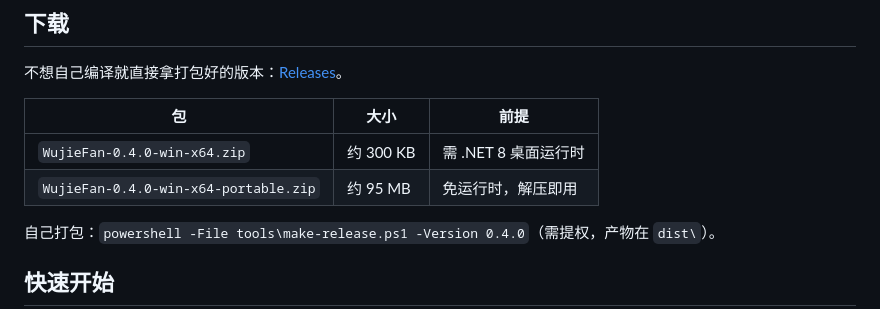
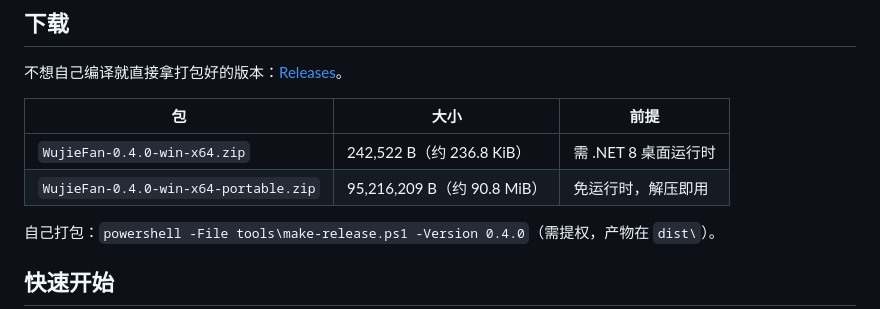
Before and after one commit to Thousand00/wujiefan, a Markdown page: README.md, the part around the change. GitHub-like rendering.

```diff
--- a/README.md
+++ b/README.md
@@ -49,8 +49,8 @@ MSI Afterburner / LHM / PresentMon…），而**没有一个提供笔记本平
 
 | 包 | 大小 | 前提 |
 |---|---|---|
-| `WujieFan-0.4.0-win-x64.zip` | 约 300 KB | 需 .NET 8 桌面运行时 |
-| `WujieFan-0.4.0-win-x64-portable.zip` | 约 95 MB | 免运行时，解压即用 |
+| `WujieFan-0.4.0-win-x64.zip` | 242,522 B（约 236.8 KiB） | 需 .NET 8 桌面运行时 |
+| `WujieFan-0.4.0-win-x64-portable.zip` | 95,216,209 B（约 90.8 MiB） | 免运行时，解压即用 |
 
 自己打包：`powershell -File tools\make-release.ps1 -Version 0.4.0`（需提权，产物在 `dist\`）。
 
```
Also changed, not shown: THIRDPARTY.md (+6 -3 lines), docs/01-现状与技术总结.md (+36 -3 lines), docs/02-路线规划与优先级.md (added, +88 -0 lines), UI/WujieFan-图标-冷蓝.jpg (added), UI/WujieFan-图标-绿色.jpg (added), 14 other files.
